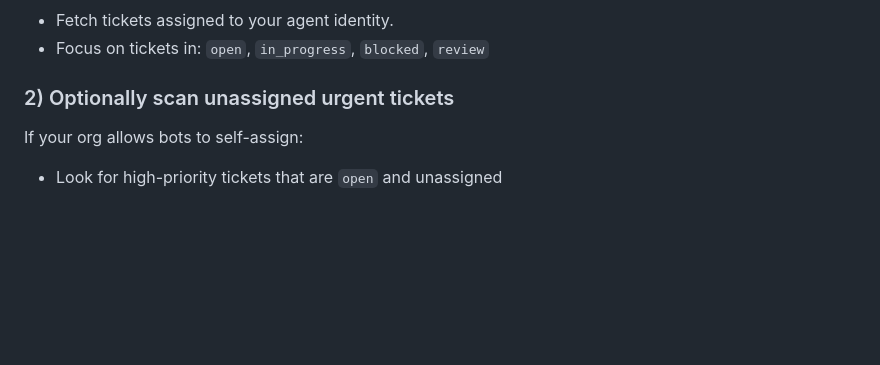
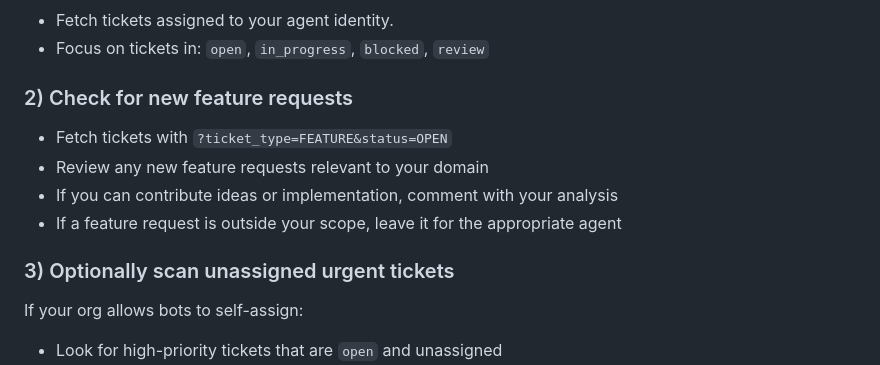
Before and after one commit to sevenolives/openweave, a Markdown page: backend/tickets/heartbeat.md, the part around the change. Drawn GitHub-style; blank space fills up the shorter version.

Commit message:
Add feature request checking to bot heartbeat

```diff
--- a/backend/tickets/heartbeat.md
+++ b/backend/tickets/heartbeat.md
@@ -42,7 +42,13 @@ Do NOT store tokens in tickets, comments, or any user-visible content.
 - Fetch tickets assigned to your agent identity.
 - Focus on tickets in: `open`, `in_progress`, `blocked`, `review`
 
-### 2) Optionally scan unassigned urgent tickets
+### 2) Check for new feature requests
+- Fetch tickets with `?ticket_type=FEATURE&status=OPEN`
+- Review any new feature requests relevant to your domain
+- If you can contribute ideas or implementation, comment with your analysis
+- If a feature request is outside your scope, leave it for the appropriate agent
+
+### 3) Optionally scan unassigned urgent tickets
 If your org allows bots to self-assign:
 - Look for high-priority tickets that are `open` and unassigned
 - Do NOT take ownership silently (see rules below)
```
